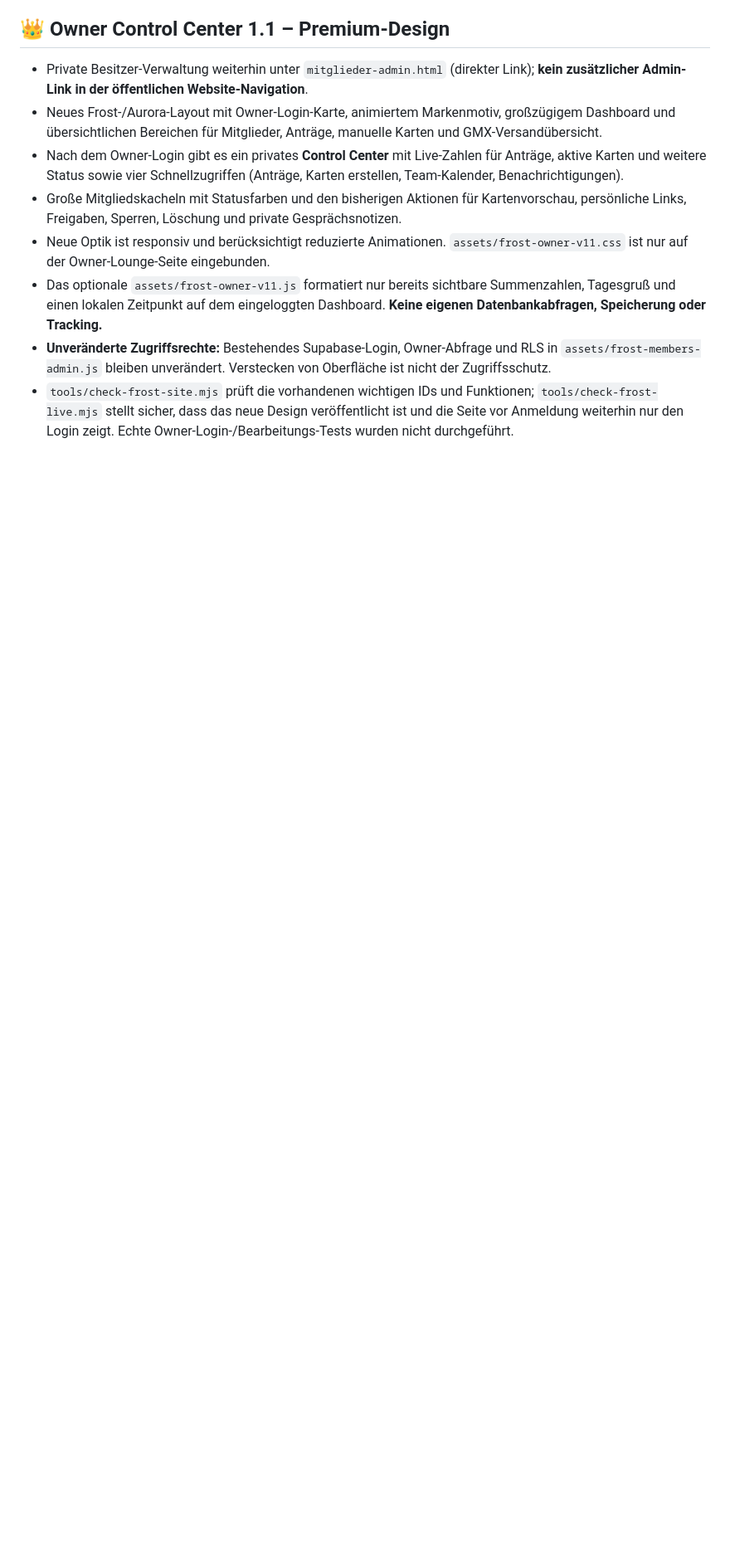
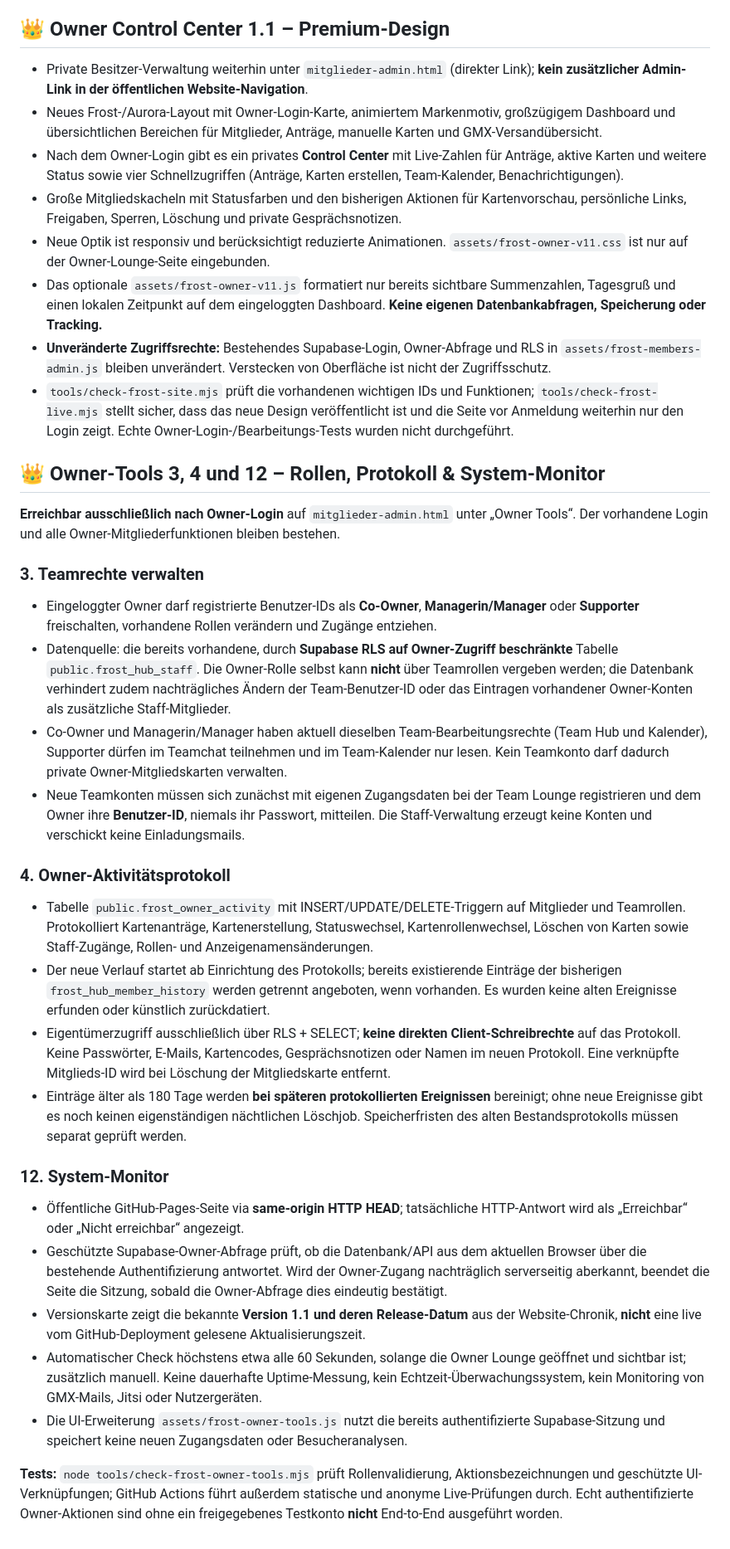
Before and after one commit to raphifrost/frost-skaters-landing, a Markdown page: README.md, the part around the change. Shown at 83% size. GitHub-like rendering; blank space fills up the shorter version.

Commit message:
Document protected Owner team role editor, privacy-conscious action log and real reachability monitor

```diff
--- a/README.md
+++ b/README.md
@@ -154,3 +154,31 @@ Die Website speichert keinen GMX- oder SMTP-Zugang und benötigt auch keinen. Ne
 - Das optionale `assets/frost-owner-v11.js` formatiert nur bereits sichtbare Summenzahlen, Tagesgruß und einen lokalen Zeitpunkt auf dem eingeloggten Dashboard. **Keine eigenen Datenbankabfragen, Speicherung oder Tracking.**
 - **Unveränderte Zugriffsrechte:** Bestehendes Supabase-Login, Owner-Abfrage und RLS in `assets/frost-members-admin.js` bleiben unverändert. Verstecken von Oberfläche ist nicht der Zugriffsschutz.
 - `tools/check-frost-site.mjs` prüft die vorhandenen wichtigen IDs und Funktionen; `tools/check-frost-live.mjs` stellt sicher, dass das neue Design veröffentlicht ist und die Seite vor Anmeldung weiterhin nur den Login zeigt. Echte Owner-Login-/Bearbeitungs-Tests wurden nicht durchgeführt.
+
+## 👑 Owner-Tools 3, 4 und 12 – Rollen, Protokoll & System-Monitor
+
+**Erreichbar ausschließlich nach Owner-Login** auf `mitglieder-admin.html` unter „Owner Tools“. Der vorhandene Login und alle Owner-Mitgliederfunktionen bleiben bestehen.
+
+### 3. Teamrechte verwalten
+
+- Eingeloggter Owner darf registrierte Benutzer-IDs als **Co-Owner**, **Managerin/Manager** oder **Supporter** freischalten, vorhandene Rollen verändern und Zugänge entziehen.
+- Datenquelle: die bereits vorhandene, durch **Supabase RLS auf Owner-Zugriff beschränkte** Tabelle `public.frost_hub_staff`. Die Owner-Rolle selbst kann **nicht** über Teamrollen vergeben werden; die Datenbank verhindert zudem nachträgliches Ändern der Team-Benutzer-ID oder das Eintragen vorhandener Owner-Konten als zusätzliche Staff-Mitglieder.
+- Co-Owner und Managerin/Manager haben aktuell dieselben Team-Bearbeitungsrechte (Team Hub und Kalender), Supporter dürfen im Teamchat teilnehmen und im Team-Kalender nur lesen. Kein Teamkonto darf dadurch private Owner-Mitgliedskarten verwalten.
+- Neue Teamkonten müssen sich zunächst mit eigenen Zugangsdaten bei der Team Lounge registrieren und dem Owner ihre **Benutzer-ID**, niemals ihr Passwort, mitteilen. Die Staff-Verwaltung erzeugt keine Konten und verschickt keine Einladungsmails.
+
+### 4. Owner-Aktivitätsprotokoll
+
+- Tabelle `public.frost_owner_activity` mit INSERT/UPDATE/DELETE-Triggern auf Mitglieder und Teamrollen. Protokolliert Kartenanträge, Kartenerstellung, Statuswechsel, Kartenrollenwechsel, Löschen von Karten sowie Staff-Zugänge, Rollen- und Anzeigenamensänderungen.
+- Der neue Verlauf startet ab Einrichtung des Protokolls; bereits existierende Einträge der bisherigen `frost_hub_member_history` werden getrennt angeboten, wenn vorhanden. Es wurden keine alten Ereignisse erfunden oder künstlich zurückdatiert.
+- Eigentümerzugriff ausschließlich über RLS + SELECT; **keine direkten Client-Schreibrechte** auf das Protokoll. Keine Passwörter, E-Mails, Kartencodes, Gesprächsnotizen oder Namen im neuen Protokoll. Eine verknüpfte Mitglieds-ID wird bei Löschung der Mitgliedskarte entfernt.
+- Einträge älter als 180 Tage werden **bei späteren protokollierten Ereignissen** bereinigt; ohne neue Ereignisse gibt es noch keinen eigenständigen nächtlichen Löschjob. Speicherfristen des alten Bestandsprotokolls müssen separat geprüft werden.
+
+### 12. System-Monitor
+
+- Öffentliche GitHub-Pages-Seite via **same-origin HTTP HEAD**; tatsächliche HTTP-Antwort wird als „Erreichbar“ oder „Nicht erreichbar“ angezeigt.
+- Geschützte Supabase-Owner-Abfrage prüft, ob die Datenbank/API aus dem aktuellen Browser über die bestehende Authentifizierung antwortet. Wird der Owner-Zugang nachträglich serverseitig aberkannt, beendet die Seite die Sitzung, sobald die Owner-Abfrage dies eindeutig bestätigt.
+- Versionskarte zeigt die bekannte **Version 1.1 und deren Release-Datum** aus der Website-Chronik, **nicht** eine live vom GitHub-Deployment gelesene Aktualisierungszeit.
+- Automatischer Check höchstens etwa alle 60 Sekunden, solange die Owner Lounge geöffnet und sichtbar ist; zusätzlich manuell. Keine dauerhafte Uptime-Messung, kein Echtzeit-Überwachungssystem, kein Monitoring von GMX-Mails, Jitsi oder Nutzergeräten.
+- Die UI-Erweiterung `assets/frost-owner-tools.js` nutzt die bereits authentifizierte Supabase-Sitzung und speichert keine neuen Zugangsdaten oder Besucheranalysen.
+
+**Tests:** `node tools/check-frost-owner-tools.mjs` prüft Rollenvalidierung, Aktionsbezeichnungen und geschützte UI-Verknüpfungen; GitHub Actions führt außerdem statische und anonyme Live-Prüfungen durch. Echt authentifizierte Owner-Aktionen sind ohne ein freigegebenes Testkonto **nicht** End-to-End ausgeführt worden.
```
